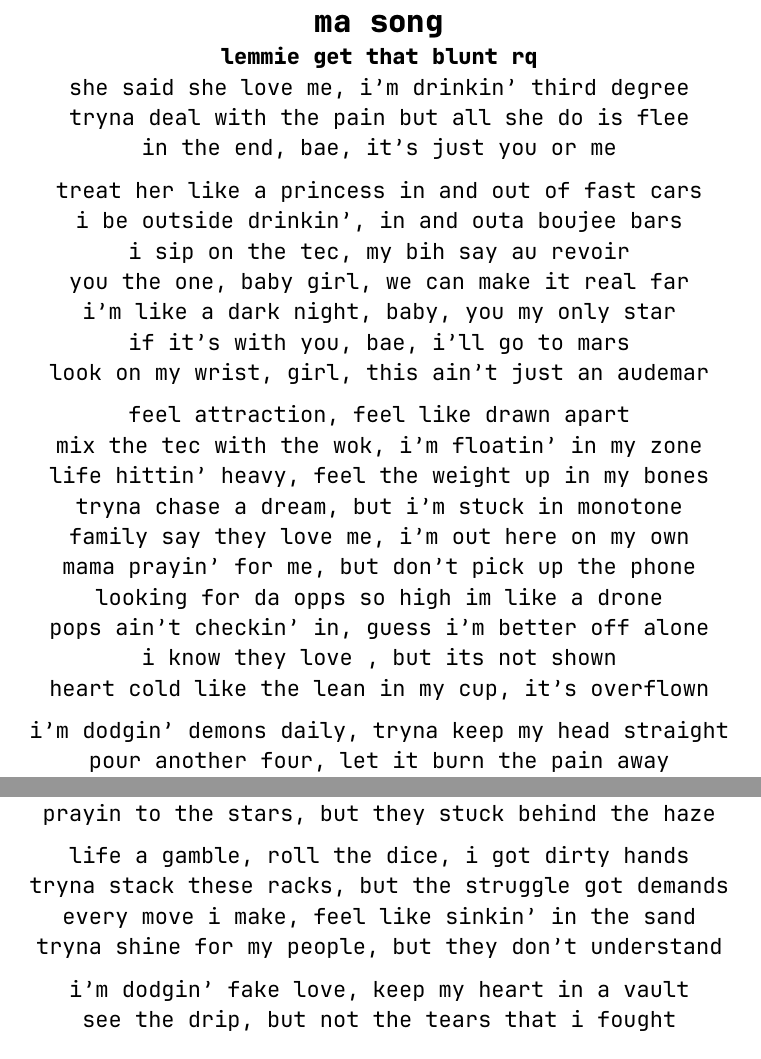
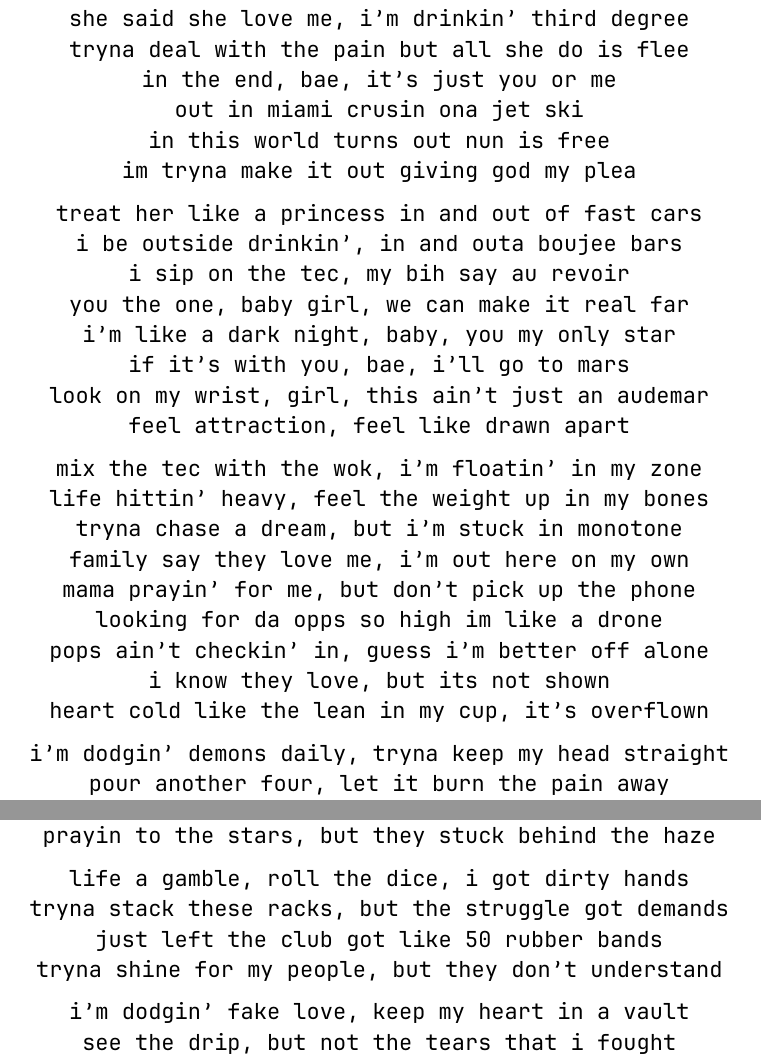
Before and after one commit to user-sbd/dev, a Typst document (notes/personal/sadsong.typ): two parts of page 1 of 2, joined at a grey line, cut at the place of the change. Compiled offline with Typst 0.15.

Commit message:
feat: new updates

```diff
--- a/notes/personal/sadsong.typ
+++ b/notes/personal/sadsong.typ
@@ -1,12 +1,13 @@
 #set text(font: "JetBrains Mono")
 
 #align(center)[
-  = ma song
 
-  *lemmie get that blunt rq*  \
   she said she love me, i'm drinkin' third degree \
   tryna deal with the pain but all she do is flee \
   in the end, bae, it's just you or me \
+  out in miami crusin ona jet ski \
+  in this world turns out nun is free \
+  im tryna make it out giving god my plea \
 
   treat her like a princess in and out of fast cars \
   i be outside drinkin', in and outa boujee bars \
@@ -38,7 +39,7 @@
 
   life a gamble, roll the dice, i got dirty hands \
   tryna stack these racks, but the struggle got demands \
-  every move i make, feel like sinkin' in the sand\
+  just left the club got like 50 rubber bands \
   tryna shine for my people, but they don’t understand \
 
   i’m dodgin' fake love, keep my heart in a vault \
```
Also changed, not shown: notes/wife/yuvanigoodnightonceagain.md (added, +1 -0 lines), notes/personal/sadsong.typ (4 more changed lines), 16 other files.
